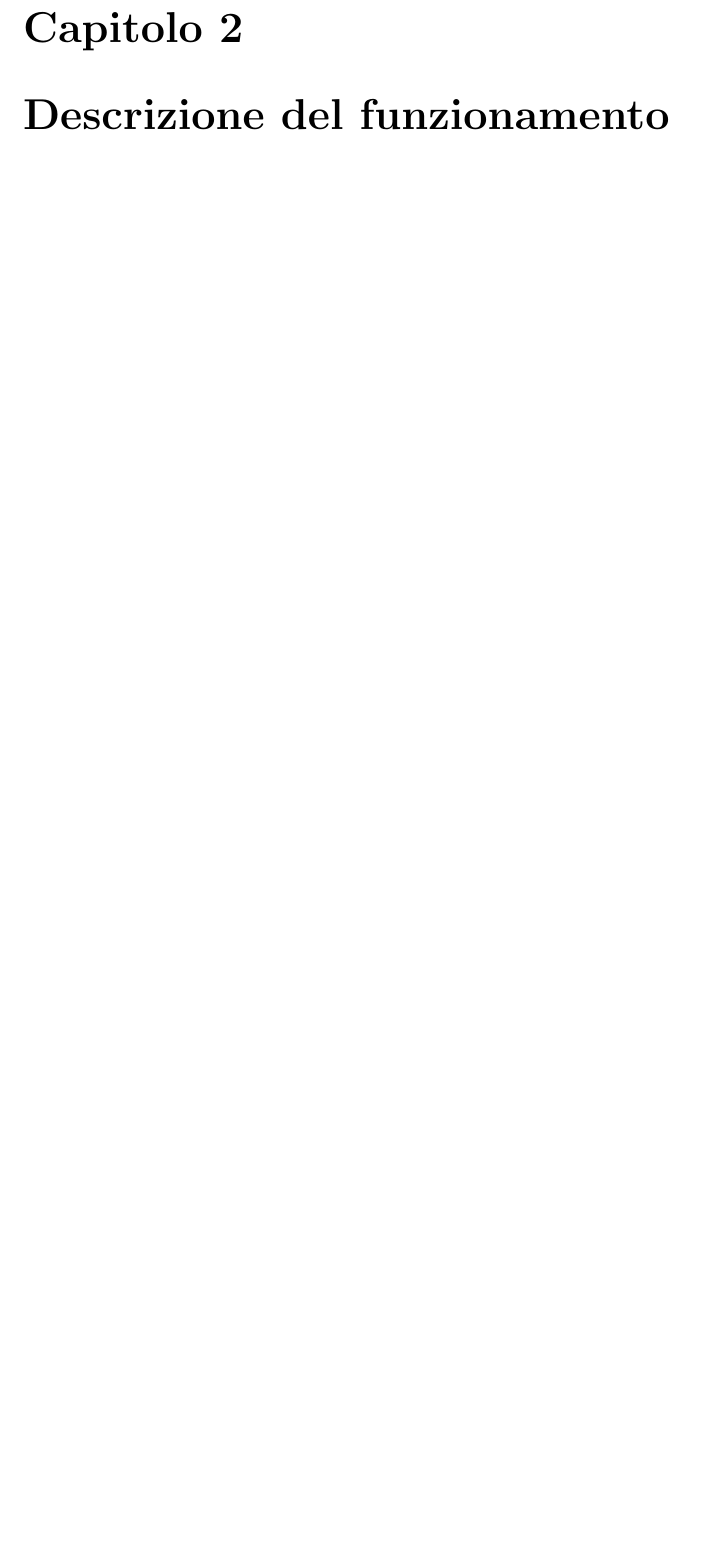
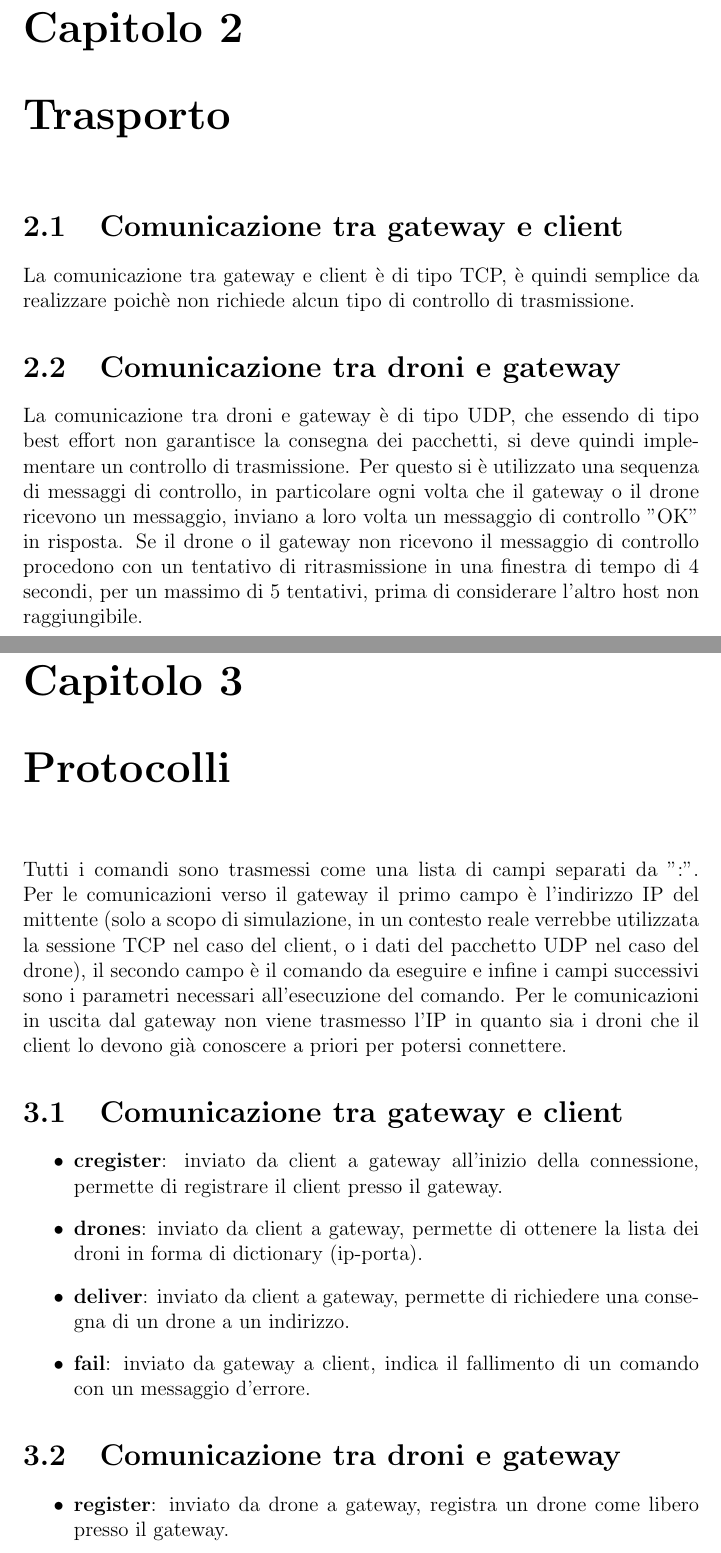
Before and after one commit to nicolo09/Network-project-2022, a LaTeX document (report/report.tex): part of page 5 of 5 before the commit and two parts of pages 5 and 6 of 10 after it, the two joined at a grey line, cut so that both start at the same text, the shorter picture padded with empty space. Compiled offline with pdfLaTeX.

Commit message:
Added report

```diff
--- a/report/report.tex
+++ b/report/report.tex
@@ -59,6 +59,31 @@ comportamento di questo sistema.
 Si devono simulare le conessioni UDP dei device verso il Gateway e la connessione TCP del Gateway verso il Client. Inoltre indicare la dimensione dei buffer utilizzati
 su ciascun canale trasmissivo, il tempo impiegato per trasmettere il pacchetto UDP ed il tempo impiegato per trasmettere il pacchetto TCP.
 
-\chapter{Descrizione del funzionamento}
+\chapter{Trasporto}
+\section{Comunicazione tra gateway e client}
+La comunicazione tra gateway e client è di tipo TCP, è quindi semplice da realizzare poichè non richiede alcun tipo di controllo di trasmissione.
+\section{Comunicazione tra droni e gateway}
+La comunicazione tra droni e gateway è di tipo UDP, che essendo di tipo best effort non garantisce la consegna dei pacchetti, si deve quindi implementare un controllo
+di trasmissione. Per questo si è utilizzato una sequenza di messaggi di controllo, in particolare ogni volta che il gateway o il drone ricevono un messaggio, inviano a
+loro volta un messaggio di controllo "OK" in risposta. Se il drone o il gateway non ricevono il messaggio di controllo procedono con un tentativo di ritrasmissione in una
+finestra di tempo di 4 secondi, per un massimo di 5 tentativi, prima di considerare l'altro host non raggiungibile.
 
+%TODO Inserire immagine bellina delle ritrasmissioni
 
+\chapter{Protocolli}
+Tutti i comandi sono trasmessi come una lista di campi separati da ":".
+Per le comunicazioni verso il gateway il primo campo è l'indirizzo IP del mittente (solo a scopo di simulazione, in un contesto reale verrebbe utilizzata la sessione TCP
+nel caso del client, o i dati del pacchetto UDP nel caso del drone), il secondo campo è il comando da eseguire e infine i campi successivi sono i parametri necessari
+all'esecuzione del comando.
+Per le comunicazioni in uscita dal gateway non viene trasmesso l'IP in quanto sia i droni che il client lo devono già conoscere a priori per potersi connettere.
+\section{Comunicazione tra gateway e client}
+\begin{itemize}
+    \item \textbf{cregister}: inviato da client a gateway all'inizio della connessione, permette di registrare il client presso il gateway.
+    \item \textbf{drones}: inviato da client a gateway, permette di ottenere la lista dei droni in forma di dictionary (ip-porta).
+    \item \textbf{deliver}: inviato da client a gateway, permette di richiedere una consegna di un drone a un indirizzo.
+    \item \textbf{fail}: inviato da gateway a client, indica il fallimento di un comando con un messaggio d'errore.
+\end{itemize}
+\section{Comunicazione tra droni e gateway}
+\begin{itemize}
+    \item \textbf{register}: inviato da drone a gateway, registra un drone come libero presso il gateway.
+    \item \textbf{unregister}: inviato da drone a gateway, permette a un drone di disconnettersi dal gateway.
```
Also changed, not shown: report/img/threads.pdf (added), report/report.tex (34 more changed lines).
